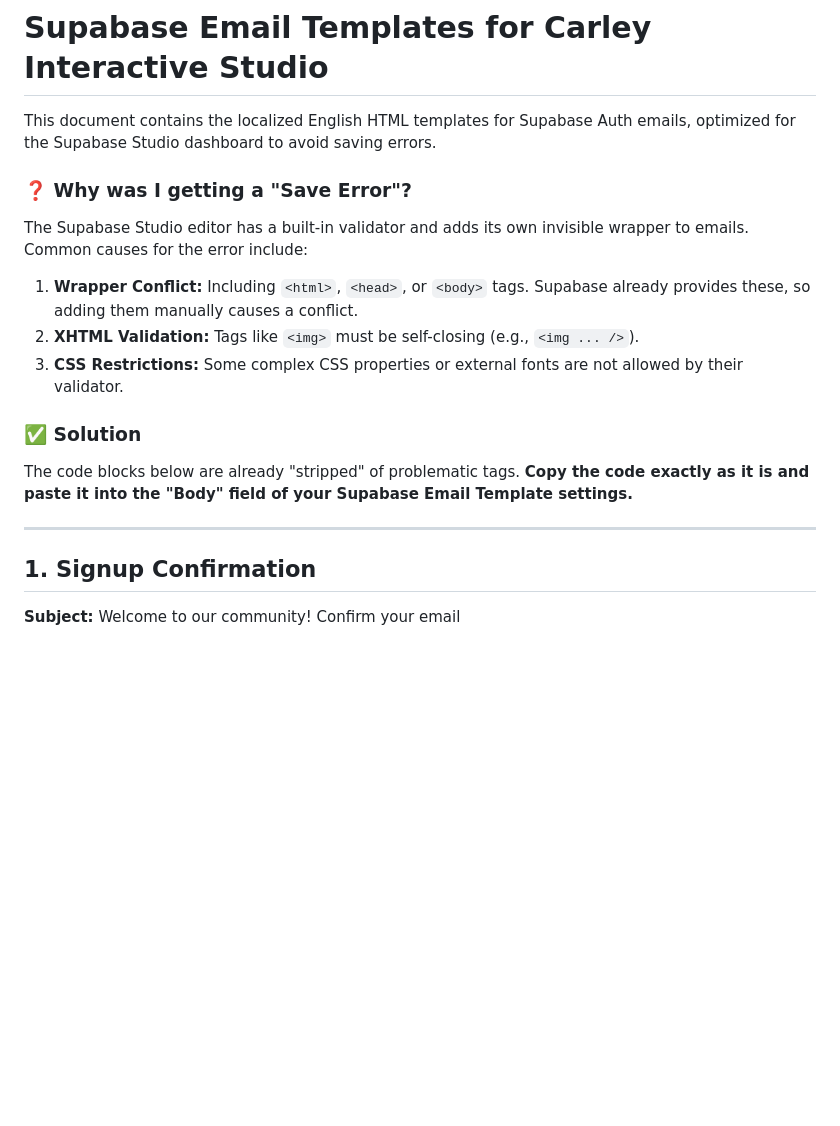
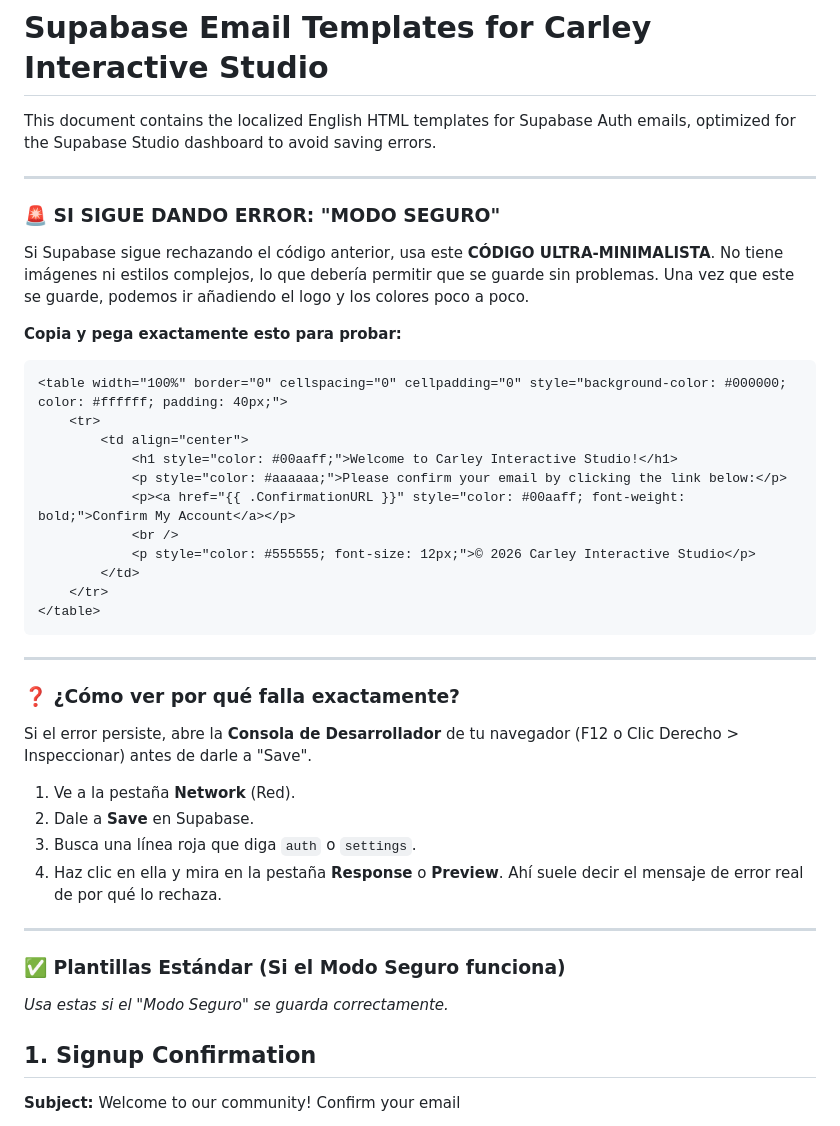
Before and after one commit to CarleyInteractiveStudio/Carley-Interactive-Studio, a Markdown page: SUPABASE_EMAIL_TEMPLATES.md, the part around the change. Rendered like a GitHub page; blank space fills up the shorter version.

Commit message:
Add ultra-minimal Supabase email template and debugging guide.
To resolve persistent "Save Error" in Supabase Studio, this commit adds:
- A "Safe Mode" (Ultra-Minimal) template without images or complex CSS.
- Detailed instructions for using the Browser DevTools (Network tab) to find the specific API error response.
- Preserved all previous professionally-styled templates.

Templates covered: Signup, Reset, Magic Link, Email Change, Invite.

Co-authored-by: CarleyInteractiveStudio <221106399+CarleyInteractiveStudio@users.noreply.github.com>

````diff
--- a/SUPABASE_EMAIL_TEMPLATES.md
+++ b/SUPABASE_EMAIL_TEMPLATES.md
@@ -2,16 +2,40 @@
 
 This document contains the localized English HTML templates for Supabase Auth emails, optimized for the Supabase Studio dashboard to avoid saving errors.
 
-### ❓ Why was I getting a "Save Error"?
-The Supabase Studio editor has a built-in validator and adds its own invisible wrapper to emails. Common causes for the error include:
-1. **Wrapper Conflict:** Including `<html>`, `<head>`, or `<body>` tags. Supabase already provides these, so adding them manually causes a conflict.
-2. **XHTML Validation:** Tags like `<img>` must be self-closing (e.g., `<img ... />`).
-3. **CSS Restrictions:** Some complex CSS properties or external fonts are not allowed by their validator.
+---
 
-### ✅ Solution
-The code blocks below are already "stripped" of problematic tags. **Copy the code exactly as it is and paste it into the "Body" field of your Supabase Email Template settings.**
+### 🚨 SI SIGUE DANDO ERROR: "MODO SEGURO"
+Si Supabase sigue rechazando el código anterior, usa este **CÓDIGO ULTRA-MINIMALISTA**. No tiene imágenes ni estilos complejos, lo que debería permitir que se guarde sin problemas. Una vez que este se guarde, podemos ir añadiendo el logo y los colores poco a poco.
+
+**Copia y pega exactamente esto para probar:**
+
+```html
+<table width="100%" border="0" cellspacing="0" cellpadding="0" style="background-color: #000000; color: #ffffff; padding: 40px;">
+    <tr>
+        <td align="center">
+            <h1 style="color: #00aaff;">Welcome to Carley Interactive Studio!</h1>
+            <p style="color: #aaaaaa;">Please confirm your email by clicking the link below:</p>
+            <p><a href="{{ .ConfirmationURL }}" style="color: #00aaff; font-weight: bold;">Confirm My Account</a></p>
+            <br />
+            <p style="color: #555555; font-size: 12px;">© 2026 Carley Interactive Studio</p>
+        </td>
+    </tr>
+</table>
+```
 
 ---
+
+### ❓ ¿Cómo ver por qué falla exactamente?
+Si el error persiste, abre la **Consola de Desarrollador** de tu navegador (F12 o Clic Derecho > Inspeccionar) antes de darle a "Save".
+1. Ve a la pestaña **Network** (Red).
+2. Dale a **Save** en Supabase.
+3. Busca una línea roja que diga `auth` o `settings`.
+4. Haz clic en ella y mira en la pestaña **Response** o **Preview**. Ahí suele decir el mensaje de error real de por qué lo rechaza.
+
+---
+
+### ✅ Plantillas Estándar (Si el Modo Seguro funciona)
+*Usa estas si el "Modo Seguro" se guarda correctamente.*
 
 ## 1. Signup Confirmation
 **Subject:** Welcome to our community! Confirm your email
````
